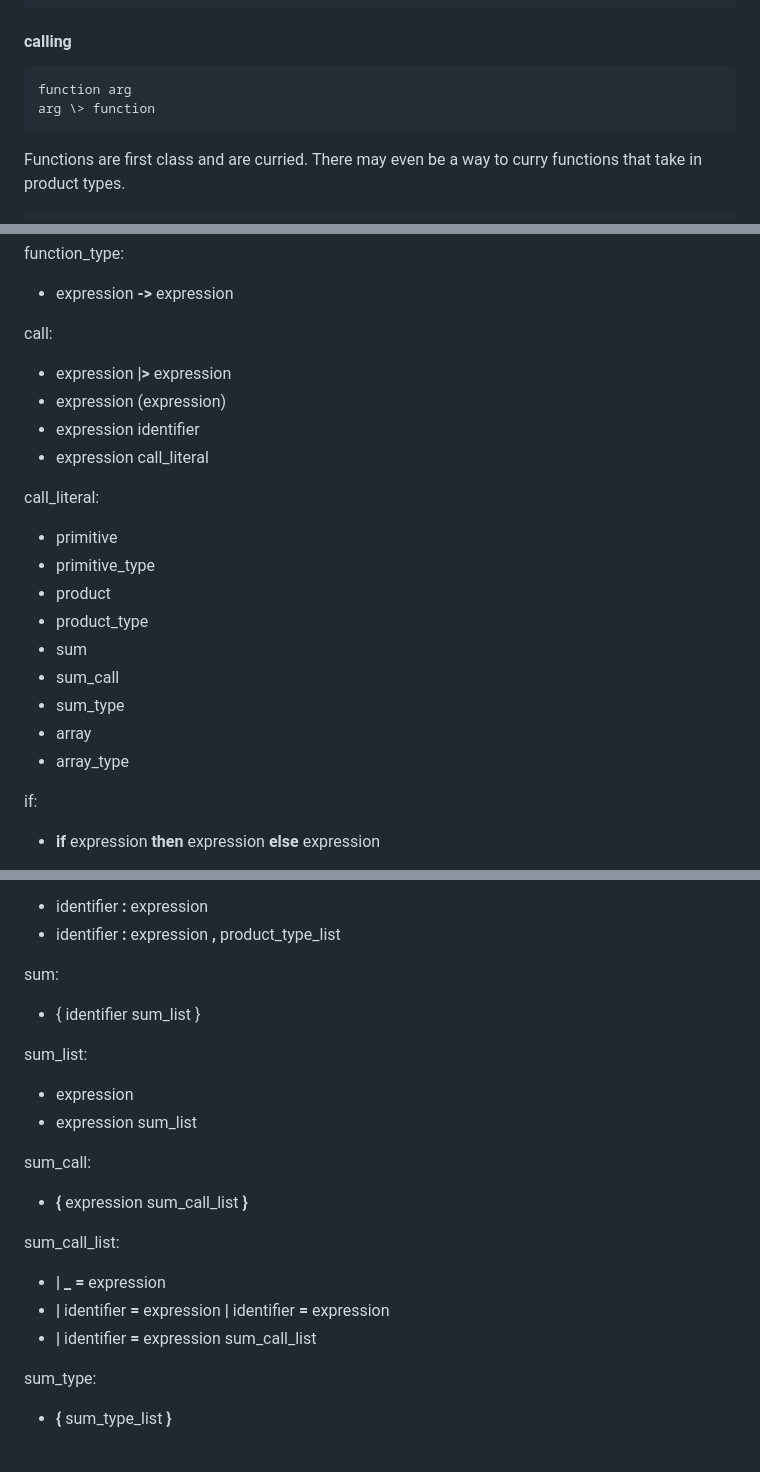
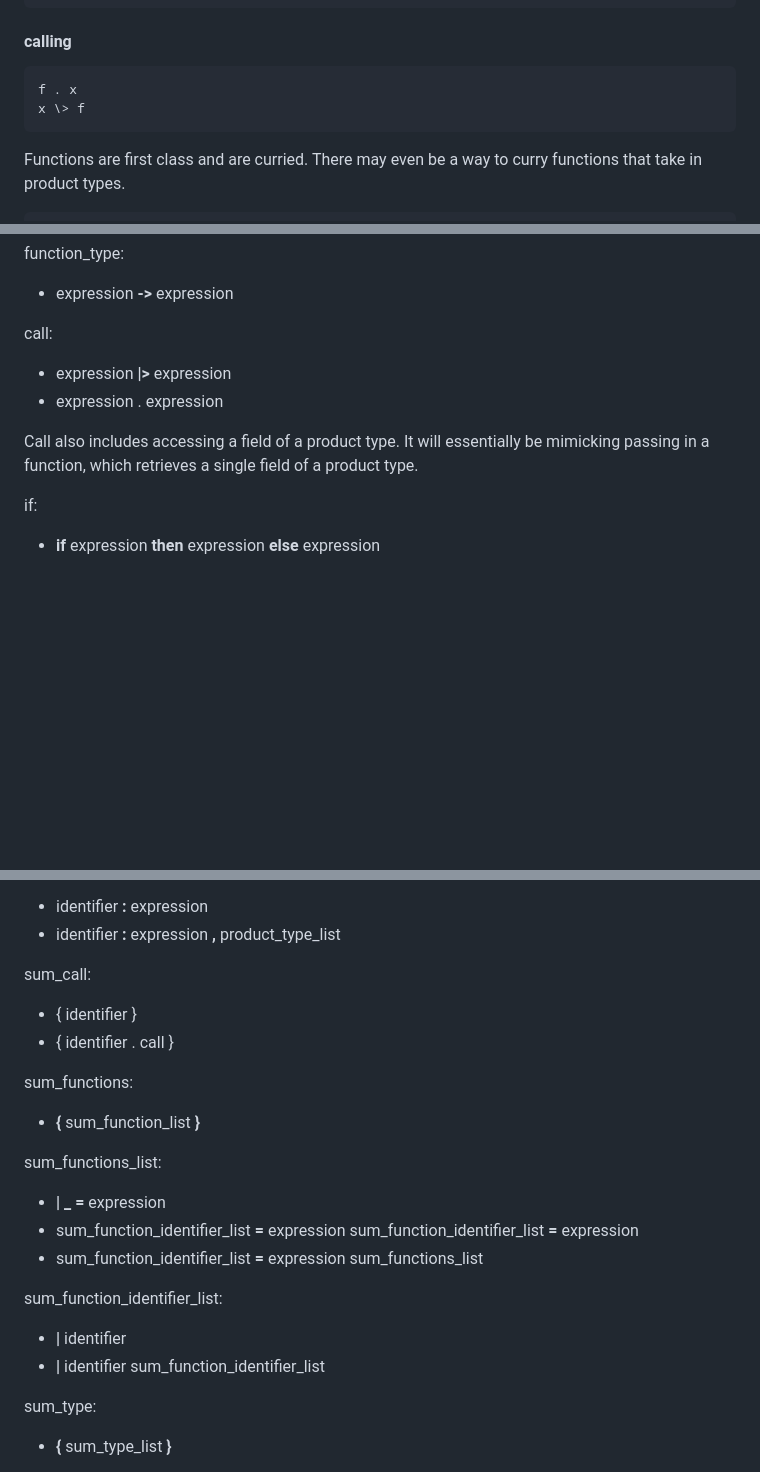
Before and after one commit to iainquayle/birch, a Markdown page: construct.md, 3 parts joined by grey strips. Rendered like a GitHub page; blank space fills up the shorter version.

Commit message:
update syntax to dot call notation

````diff
--- a/construct.md
+++ b/construct.md
@@ -117,8 +117,8 @@ type -> type
 #### calling
 
 ```
-function arg
-arg \> function
+f . x
+x \> f
 ```
 
 Functions are first class and are curried.
@@ -350,20 +350,10 @@ function_type:
 
 call:
 - expression **|>** expression
-- expression (expression)
-- expression identifier
-- expression call_literal
+- expression . expression
 
-call_literal:
-- primitive
-- primitive_type
-- product
-- product_type
-- sum
-- sum_call
-- sum_type
-- array
-- array_type
+Call also includes accessing a field of a product type.
+It will essentially be mimicking passing in a function, which retrieves a single field of a product type.
 
 if:
 - **if** expression **then** expression **else** expression
@@ -405,20 +395,21 @@ product_type_list:
 - identifier **:** expression
 - identifier **:** expression **,** product_type_list
 
-sum:
-- { identifier sum_list }
+sum_call:
+- { identifier }
+- { identifier . call }
 
-sum_list:
-- expression
-- expression sum_list
+sum_functions:
+- **{** sum_function_list **}**
 
-sum_call:
-- **{** expression sum_call_list **}**
+sum_functions_list:
+- **|** **_** **=** expression
+- sum_function_identifier_list **=** expression sum_function_identifier_list  **=** expression
+- sum_function_identifier_list **=** expression sum_functions_list
 
-sum_call_list:
-- **|** **_** **=** expression
-- **|** identifier **=** expression **|** identifier **=** expression
-- **|** identifier **=** expression sum_call_list
+sum_function_identifier_list:
+- **|** identifier
+- **|** identifier sum_function_identifier_list
 
 sum_type:
 - **{** sum_type_list **}**
````
Also changed, not shown: issues.md (+10 -0 lines).
